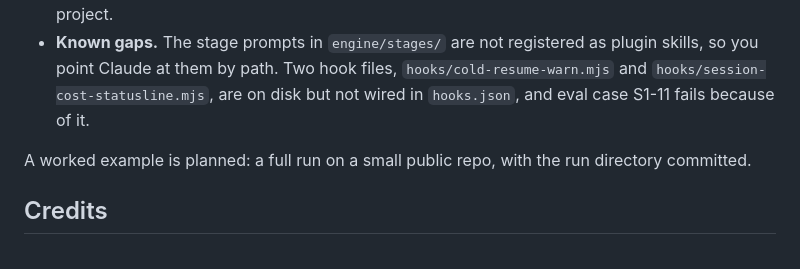
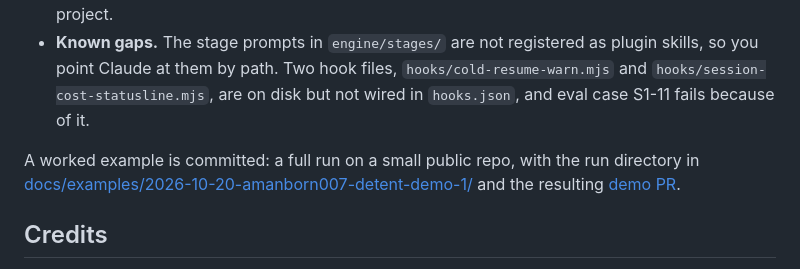
Before and after one commit to Amanborn007/detent, a Markdown page: docs/REFERENCE.md, the part around the change. GitHub-like rendering.

```diff
--- a/docs/REFERENCE.md
+++ b/docs/REFERENCE.md
@@ -298,7 +298,7 @@ This is early software. Here is what is and is not checked.
 - **The stages** are prompts plus a state machine. They have not been run end to end on a public project.
 - **Known gaps.** The stage prompts in `engine/stages/` are not registered as plugin skills, so you point Claude at them by path. Two hook files, `hooks/cold-resume-warn.mjs` and `hooks/session-cost-statusline.mjs`, are on disk but not wired in `hooks.json`, and eval case S1-11 fails because of it.
 
-A worked example is planned: a full run on a small public repo, with the run directory committed.
+A worked example is committed: a full run on a small public repo, with the run directory in [docs/examples/2026-10-20-amanborn007-detent-demo-1/](examples/2026-10-20-amanborn007-detent-demo-1/) and the resulting [demo PR](https://github.com/Amanborn007/detent-demo/pull/1).
 
 ## Credits
 
```
Also changed, not shown: README.md (+1 -1 lines), docs/examples/README.md (added, +9 -0 lines).
